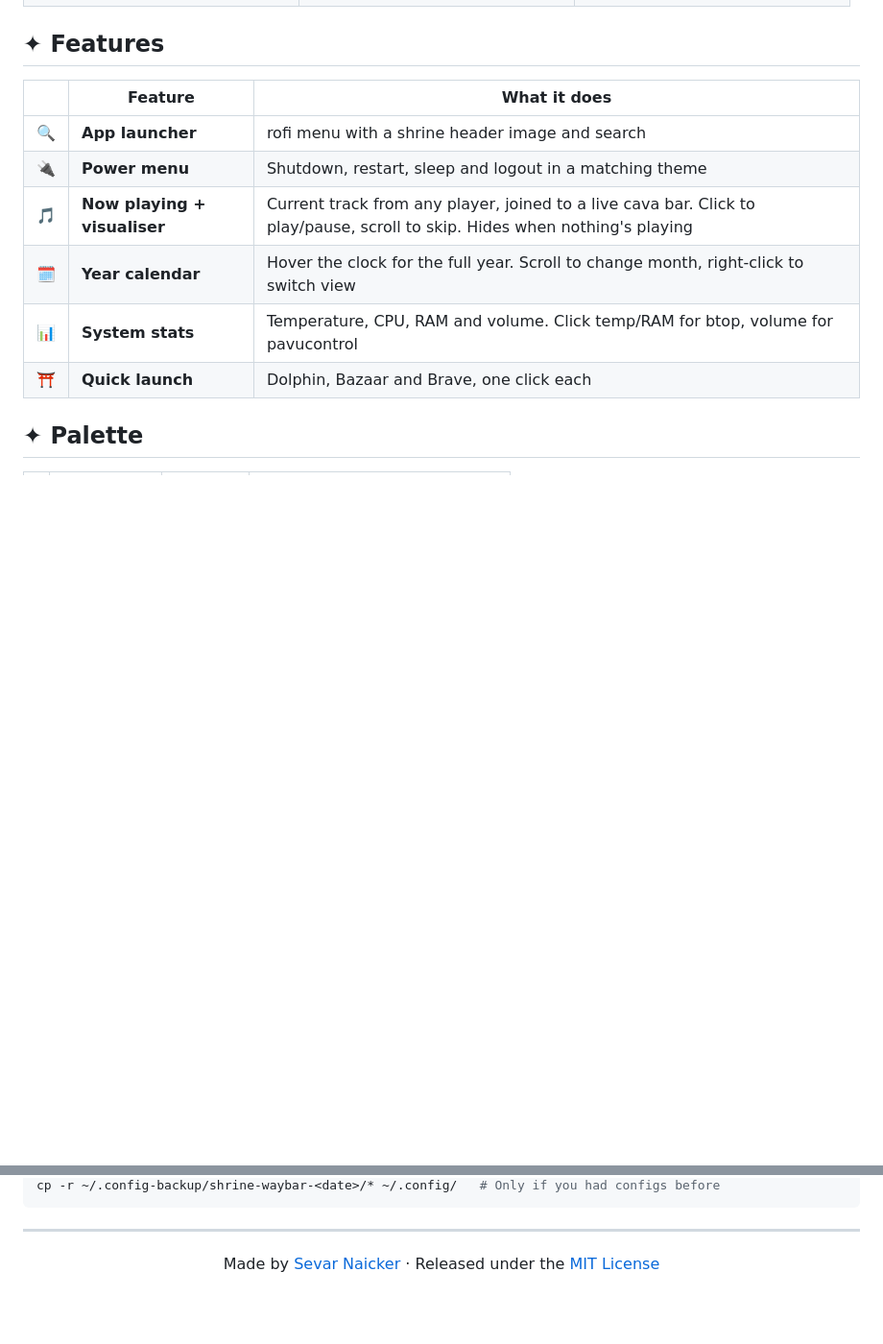
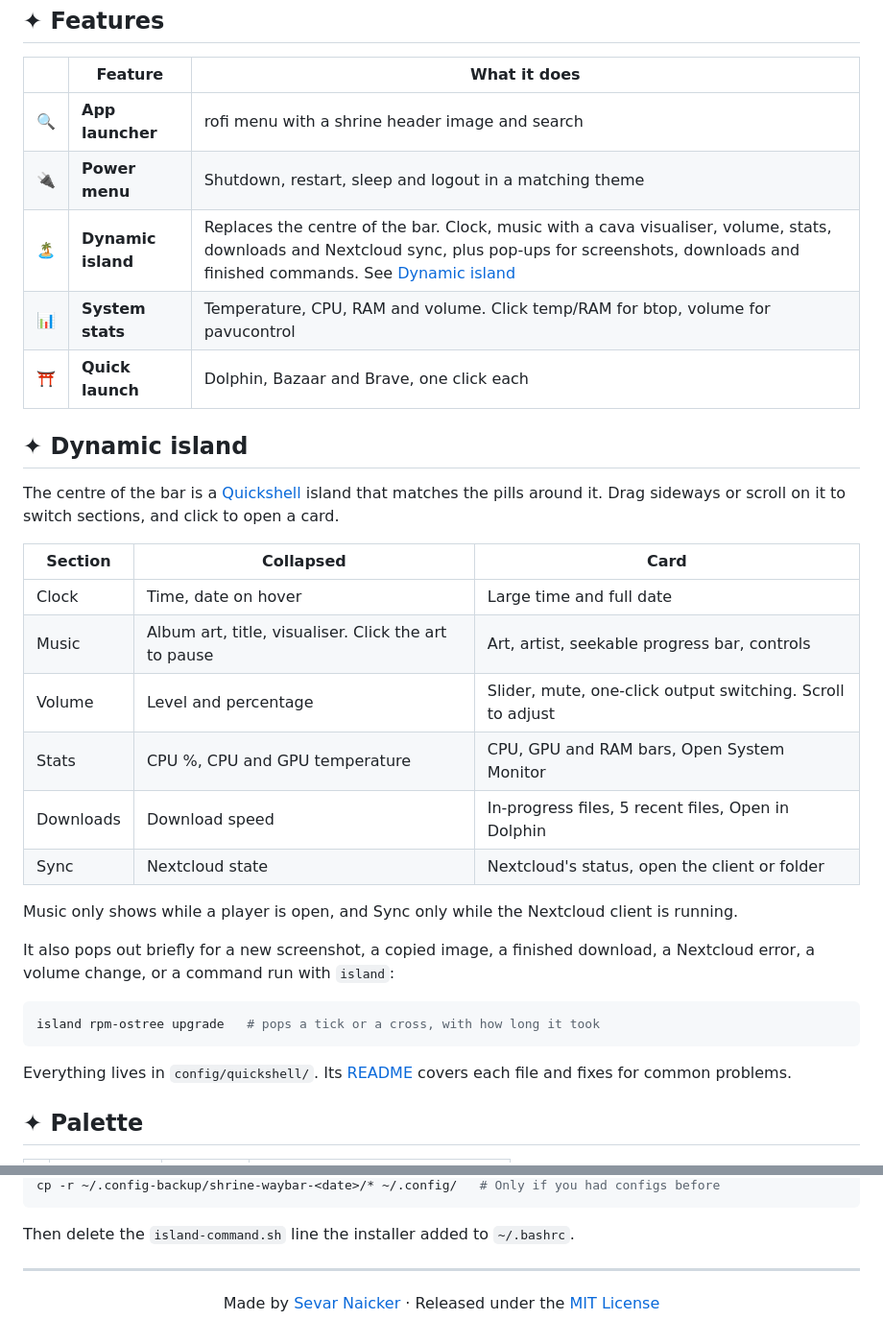
Before and after one commit to Sevar-Naicker/Waybar, a Markdown page: README.md, 2 parts joined by grey strips. Shown at 96% size. Drawn GitHub-style; folded sections open; blank space fills up the shorter version.

````diff
--- a/README.md
+++ b/README.md
@@ -67,10 +78,32 @@ Floating dark-wood pills · maple-red highlights · live audio visualiser · the
 |:-:|---|---|
 | 🔍 | **App launcher** | rofi menu with a shrine header image and search |
 | 🔌 | **Power menu** | Shutdown, restart, sleep and logout in a matching theme |
-| 🎵 | **Now playing + visualiser** | Current track from any player, joined to a live cava bar. Click to play/pause, scroll to skip. Hides when nothing's playing |
-| 🗓 | **Year calendar** | Hover the clock for the full year. Scroll to change month, right-click to switch view |
+| 🏝 | **Dynamic island** | Replaces the centre of the bar. Clock, music with a cava visualiser, volume, stats, downloads and Nextcloud sync, plus pop-ups for screenshots, downloads and finished commands. See [Dynamic island](#-dynamic-island) |
 | 📊 | **System stats** | Temperature, CPU, RAM and volume. Click temp/RAM for btop, volume for pavucontrol |
 | ⛩ | **Quick launch** | Dolphin, Bazaar and Brave, one click each |
+
+## ✦ Dynamic island
+
+The centre of the bar is a [Quickshell](https://quickshell.org) island that matches the pills around it. Drag sideways or scroll on it to switch sections, and click to open a card.
+
+| Section | Collapsed | Card |
+|---|---|---|
+| Clock | Time, date on hover | Large time and full date |
+| Music | Album art, title, visualiser. Click the art to pause | Art, artist, seekable progress bar, controls |
+| Volume | Level and percentage | Slider, mute, one-click output switching. Scroll to adjust |
+| Stats | CPU %, CPU and GPU temperature | CPU, GPU and RAM bars, Open System Monitor |
+| Downloads | Download speed | In-progress files, 5 recent files, Open in Dolphin |
+| Sync | Nextcloud state | Nextcloud's status, open the client or folder |
+
+Music only shows while a player is open, and Sync only while the Nextcloud client is running.
+
+It also pops out briefly for a new screenshot, a copied image, a finished download, a Nextcloud error, a volume change, or a command run with `island`:
+
+```bash
+island rpm-ostree upgrade   # pops a tick or a cross, with how long it took
+```
+
+Everything lives in `config/quickshell/`. Its [README](config/quickshell/README.md) covers each file and fixes for common problems.
 
 ## ✦ Palette
 
@@ -223,5 +283,7 @@ rm ~/.config/waybar ~/.config/rofi ~/.config/autostart/waybar.desktop
 cp -r ~/.config-backup/shrine-waybar-<date>/* ~/.config/   # Only if you had configs before
 ```
+
+Then delete the `island-command.sh` line the installer added to `~/.bashrc`.
 
 </details>
 
````
Also changed, not shown: other parts of README.md (+56 -18 lines), config/quickshell/README.md (added, +88 -0 lines), screenshots/island-clock.png (added), screenshots/island-pill.png (added), screenshots/island-stats.png (added), 10 other files.
